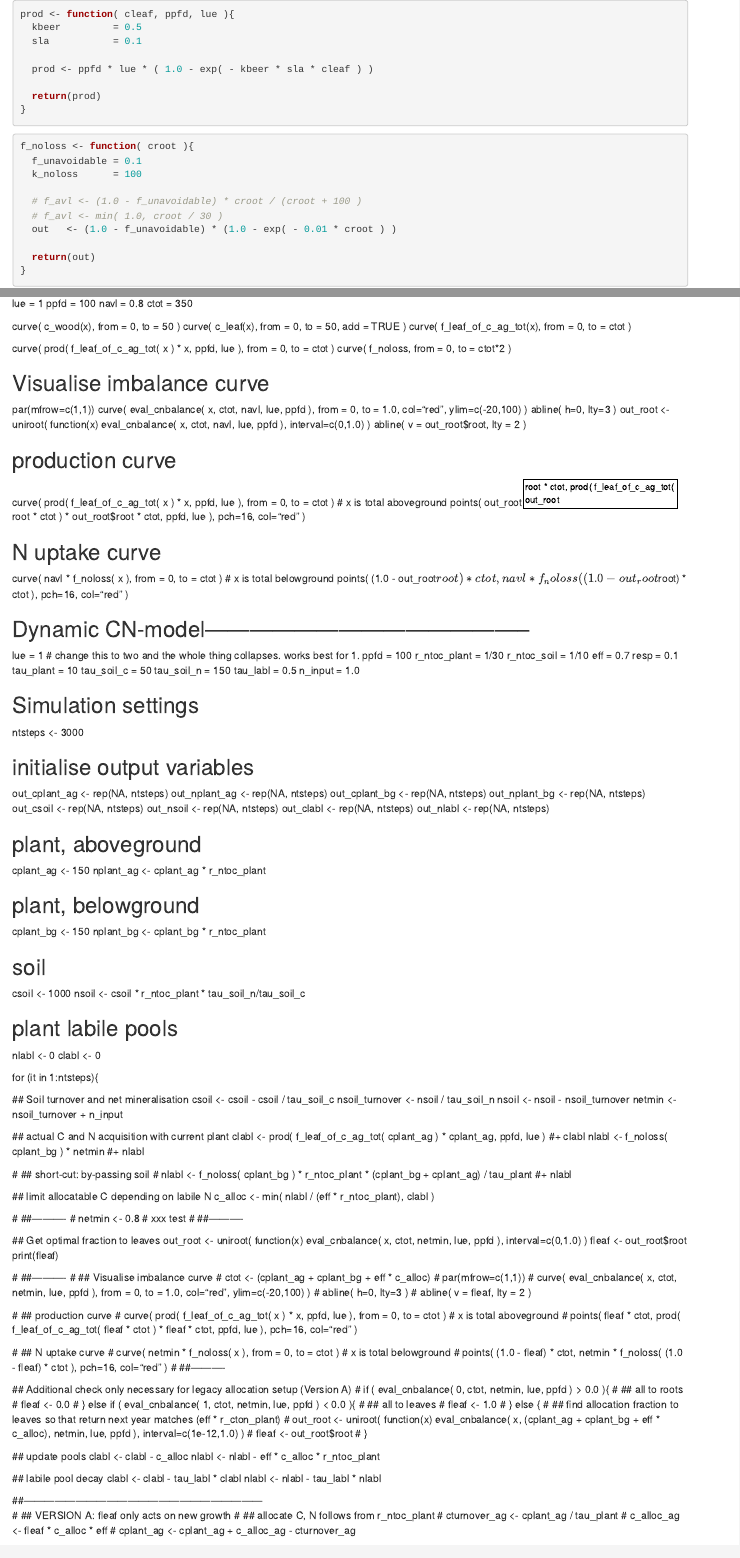
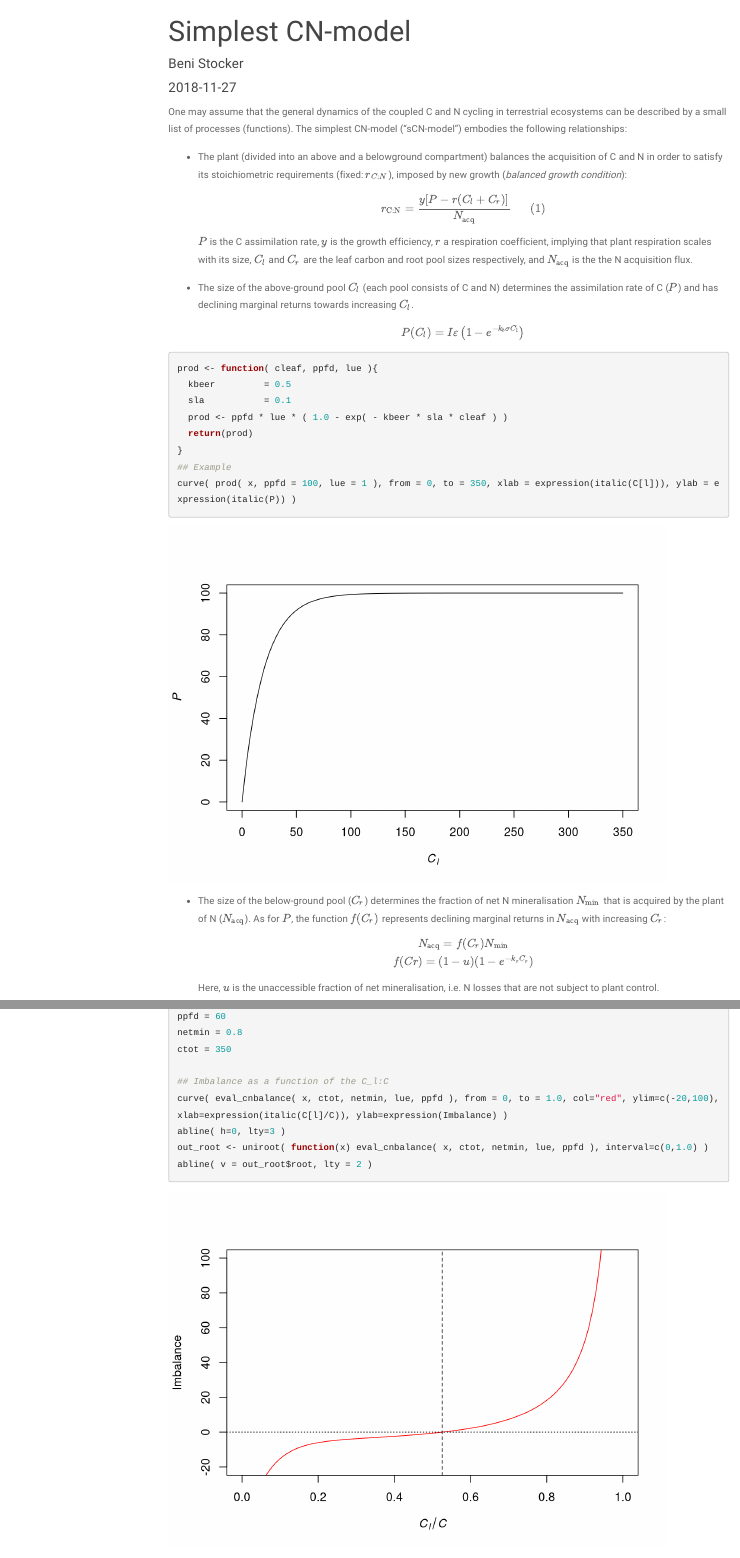
Before and after one commit to stineb/cnreview, an R Markdown document (cn_tradeoff.Rmd): the page in a window 1100 px wide, from its top, and a second part further down, joined at a grey line. Rendered offline with R 4.5, knitr and Pandoc, with nearby package versions; menus at the side of the page are left out.

Commit message:
continued working on RMarkdown

````diff
--- a/cn_tradeoff.Rmd
+++ b/cn_tradeoff.Rmd
@@ -1,13 +1,59 @@
+---
+title: "Simplest CN-model"
+author: "Beni Stocker"
+date: "`r Sys.Date()`"
+output:
+  html_document:
+    theme: paper
+    toc: true
+    toc_float: true
+    toc_depth: 2
+# output:
+#   pdf_document:
+#     toc: true
+#     toc_depth: 2
+header-includes:
+   - \usepackage{amsmath}
+# bibliography: bibliography.bib
+---
+
+\newcommand{\rcton}{r_{\text{C:N}}}
+\newcommand{\nacq}{N_{\text{acq}}}
+\newcommand{\netmin}{N_{\text{min}}}
+\newcommand{\nin}{N_{\text{in}}}
+
+
+One may assume that the general dynamics of the coupled C and N cycling in terrestrial ecosystems can be described by a small list of processes (functions). The simplest CN-model ("sCN-model") embodies the following relationships:
+
+- The plant (divided into an above and a belowground compartment) balances the acquisition of C and N in order to satisfy its stoichiometric requirements (fixed: $r_{C:N}$), imposed by new growth (*balanced growth condition*):
+$$
+\rcton = \frac{ y [ P - r(C_l+C_r) ] }{ \nacq } \; \; \; \; \; \; (1)
+$$
+$P$ is the C assimilation rate, $y$ is the growth efficiency, $r$ a respiration coefficient, implying that plant respiration scales with its size, $C_l$ and $C_r$ are the leaf carbon and root pool sizes respectively, and $N_{\text{acq}}$ is the the N acquisition flux.
+
+- The size of the above-ground pool $C_l$ (each pool consists of C and N) determines the assimilation rate of C ($P$) and has declining marginal returns towards increasing $C_l$.
+$$
+P(C_l) = I \varepsilon \left(1 - e^{-k_b \sigma C_{\text{l}}} \right)
+$$
+
 ```{r}
 prod <- function( cleaf, ppfd, lue ){
   kbeer         = 0.5
   sla           = 0.1
-
   prod <- ppfd * lue * ( 1.0 - exp( - kbeer * sla * cleaf ) )
-
   return(prod)
 }
+## Example
+curve( prod( x, ppfd = 100, lue = 1 ), from = 0, to = 350, xlab = expression(italic(C[l])), ylab = expression(italic(P)) )
 ```
+
+
+- The size of the below-ground pool ($C_r$) determines the fraction of net N mineralisation $\netmin$ that is acquired by the plant of N ($\nacq$). As for $P$, the function $f(C_r)$ represents declining marginal returns in $\nacq$ with increasing $C_r$:
+$$
+\nacq = f(C_r) \netmin   \\
+f(Cr) = (1 - u)  (1 - e^{-k_r  C_r } )
+$$
+Here, $u$ is the unaccessible fraction of net mineralisation, i.e. N losses that are not subject to plant control.
 
 ```{r}
 f_noloss <- function( croot ){
@@ -37,2 +100,11 @@ eval_cnbalance <- function( f_ag, ctot, navl, lue, ppfd ){
+ppfd = 60
+netmin = 0.8
+ctot = 350
+
+## Imbalance as a function of the C_l:C
+curve( eval_cnbalance( x, ctot, netmin, lue, ppfd ), from = 0, to = 1.0, col="red", ylim=c(-20,100), xlab=expression(italic(C[l]/C)), ylab=expression(Imbalance) )
+abline( h=0, lty=3 )
+out_root <- uniroot( function(x) eval_cnbalance( x, ctot, netmin, lue, ppfd ), interval=c(0,1.0) )
+abline( v = out_root$root, lty = 2 )
 ```
 
@@ -57,141 +132,147 @@ f_leaf_of_c_ag_tot <- function( c_ag_tot ){
-lue  = 1
-ppfd = 100
-navl = 0.8
-ctot = 350
+<!-- c_leaf <- function( ctot ){ -->
+<!--   kl = 0.3 -->
+<!--   c_leaf_max = 20 -->
+<!--   c_leaf_max * (1 - exp(-kl*ctot)) -->
+<!-- } -->
 
-curve( c_wood(x), from = 0, to = 50 )
-curve( c_leaf(x), from = 0, to = 50, add = TRUE )
-curve( f_leaf_of_c_ag_tot(x), from = 0, to = ctot )
+<!-- f_leaf_of_c_ag_tot <- function( c_ag_tot ){ -->
+<!--   ifelse( c_ag_tot==0, 1.0, c_leaf( c_ag_tot ) / (c_leaf( c_ag_tot ) + c_wood( c_ag_tot )) ) -->
+<!-- } -->
+<!-- ``` -->
 
-curve( prod( f_leaf_of_c_ag_tot( x ) * x, ppfd, lue ), from = 0, to = ctot )
-curve( f_noloss, from = 0, to = ctot*2 )
+<!-- ## Static CN-model for one state------------------------------- -->
+<!-- lue  = 1 -->
+<!-- ppfd = 100 -->
+<!-- navl = 0.8 -->
+<!-- ctot = 350 -->
 
-## Visualise imbalance curve
-par(mfrow=c(1,1))
-curve( eval_cnbalance( x, ctot, navl, lue, ppfd ), from = 0, to = 1.0, col="red", ylim=c(-20,100) )
-abline( h=0, lty=3 )
-out_root <- uniroot( function(x) eval_cnbalance( x, ctot, navl, lue, ppfd ), interval=c(0,1.0) )
-abline( v = out_root$root, lty = 2 )
+<!-- curve( c_wood(x), from = 0, to = 50 ) -->
+<!-- curve( c_leaf(x), from = 0, to = 50, add = TRUE ) -->
+<!-- curve( f_leaf_of_c_ag_tot(x), from = 0, to = ctot ) -->
 
-## production curve
-curve( prod( f_leaf_of_c_ag_tot( x ) * x, ppfd, lue ), from = 0, to = ctot ) # x is total aboveground
-points( out_root$root * ctot, prod( f_leaf_of_c_ag_tot( out_root$root * ctot ) * out_root$root * ctot, ppfd, lue ), pch=16, col="red" )
+<!-- curve( prod( f_leaf_of_c_ag_tot( x ) * x, ppfd, lue ), from = 0, to = ctot ) -->
+<!-- curve( f_noloss, from = 0, to = ctot*2 ) -->
 
-## N uptake curve
-curve( navl * f_noloss( x ), from = 0, to = ctot ) # x is total belowground
-points( (1.0 - out_root$root) * ctot, navl * f_noloss( (1.0 - out_root$root) * ctot ), pch=16, col="red" )
+<!-- ## Visualise imbalance curve -->
+<!-- par(mfrow=c(1,1)) -->
+<!-- curve( eval_cnbalance( x, ctot, navl, lue, ppfd ), from = 0, to = 1.0, col="red", ylim=c(-20,100) ) -->
+<!-- abline( h=0, lty=3 ) -->
+<!-- out_root <- uniroot( function(x) eval_cnbalance( x, ctot, navl, lue, ppfd ), interval=c(0,1.0) ) -->
+<!-- abline( v = out_root$root, lty = 2 ) -->
+
+<!-- ## production curve -->
+<!-- curve( prod( f_leaf_of_c_ag_tot( x ) * x, ppfd, lue ), from = 0, to = ctot ) # x is total aboveground -->
+<!-- points( out_root$root * ctot, prod( f_leaf_of_c_ag_tot( out_root$root * ctot ) * out_root$root * ctot, ppfd, lue ), pch=16, col="red" ) -->
+
+<!-- ## N uptake curve -->
+<!-- curve( navl * f_noloss( x ), from = 0, to = ctot ) # x is total belowground -->
+<!-- points( (1.0 - out_root$root) * ctot, navl * f_noloss( (1.0 - out_root$root) * ctot ), pch=16, col="red" ) -->
 
 
-## Dynamic CN-model--------------------------------------------
-lue          = 1       # change this to two and the whole thing collapses. works best for 1.
-ppfd         = 100
-r_ntoc_plant = 1/30
-r_ntoc_soil  = 1/10
-eff          = 0.7
-resp         = 0.1
-tau_plant    = 10
-tau_soil_c   = 50
-tau_soil_n   = 150
-tau_labl     = 0.5
-n_input      = 1.0
+<!-- ## Dynamic CN-model-------------------------------------------- -->
+<!-- lue          = 1       # change this to two and the whole thing collapses. works best for 1.  -->
+<!-- ppfd         = 100 -->
+<!-- r_ntoc_plant = 1/30 -->
+<!-- r_ntoc_soil  = 1/10 -->
+<!-- eff          = 0.7 -->
+<!-- resp         = 0.1 -->
+<!-- tau_plant    = 10 -->
+<!-- tau_soil_c   = 50 -->
+<!-- tau_soil_n   = 150 -->
+<!-- tau_labl     = 0.5 -->
+<!-- n_input      = 1.0 -->
 
-## Simulation settings
-ntsteps <- 3000
+<!-- ## Simulation settings -->
+<!-- ntsteps <- 3000 -->
 
-## initialise output variables
-out_cplant_ag <- rep(NA, ntsteps)
-out_nplant_ag <- rep(NA, ntsteps)
-out_cplant_bg <- rep(NA, ntsteps)
-out_nplant_bg <- rep(NA, ntsteps)
-out_csoil     <- rep(NA, ntsteps)
-out_nsoil     <- rep(NA, ntsteps)
-out_clabl     <- rep(NA, ntsteps)
-out_nlabl     <- rep(NA, ntsteps)
+<!-- ## initialise output variables -->
+<!-- out_cplant_ag <- rep(NA, ntsteps) -->
+<!-- out_nplant_ag <- rep(NA, ntsteps) -->
+<!-- out_cplant_bg <- rep(NA, ntsteps) -->
+<!-- out_nplant_bg <- rep(NA, ntsteps) -->
+<!-- out_csoil     <- rep(NA, ntsteps) -->
+<!-- out_nsoil     <- rep(NA, ntsteps) -->
+<!-- out_clabl     <- rep(NA, ntsteps) -->
+<!-- out_nlabl     <- rep(NA, ntsteps) -->
 
-## plant, aboveground
-cplant_ag <- 150
-nplant_ag <- cplant_ag * r_ntoc_plant
+<!-- ## plant, aboveground -->
+<!-- cplant_ag <- 150 -->
+<!-- nplant_ag <- cplant_ag * r_ntoc_plant -->
 
-## plant, belowground
-cplant_bg <- 150
-nplant_bg <- cplant_bg * r_ntoc_plant
+<!-- ## plant, belowground -->
+<!-- cplant_bg <- 150 -->
+<!-- nplant_bg <- cplant_bg * r_ntoc_plant -->
 
-## soil
-csoil <- 1000
-nsoil <- csoil * r_ntoc_plant * tau_soil_n/tau_soil_c
+<!-- ## soil -->
+<!-- csoil <- 1000 -->
+<!-- nsoil <- csoil * r_ntoc_plant * tau_soil_n/tau_soil_c -->
 
-## plant labile pools
-nlabl <- 0
-clabl <- 0
+<!-- ## plant labile pools -->
+<!-- nlabl <- 0 -->
+<!-- clabl <- 0 -->
 
-for (it in 1:ntsteps){
+<!-- for (it in 1:ntsteps){ -->
 
-  ## Soil turnover and net mineralisation
-  csoil          <- csoil - csoil / tau_soil_c
-  nsoil_turnover <- nsoil / tau_soil_n
-  nsoil          <- nsoil - nsoil_turnover
-  netmin         <- nsoil_turnover + n_input
+<!--   ## Soil turnover and net mineralisation -->
+<!--   csoil          <- csoil - csoil / tau_soil_c -->
+<!--   nsoil_turnover <- nsoil / tau_soil_n  -->
+<!--   nsoil          <- nsoil - nsoil_turnover -->
+<!--   netmin         <- nsoil_turnover + n_input -->
 
-  ## actual C and N acquisition with current plant
-  clabl <- prod( f_leaf_of_c_ag_tot( cplant_ag ) * cplant_ag, ppfd, lue ) #+ clabl
-  nlabl <- f_noloss( cplant_bg ) * netmin #+ nlabl
+<!--   ## actual C and N acquisition with current plant -->
+<!--   clabl <- prod( f_leaf_of_c_ag_tot( cplant_ag ) * cplant_ag, ppfd, lue ) #+ clabl -->
+<!--   nlabl <- f_noloss( cplant_bg ) * netmin #+ nlabl -->
 
-  # ## short-cut: by-passing soil
-  # nlabl <- f_noloss( cplant_bg ) * r_ntoc_plant * (cplant_bg + cplant_ag) / tau_plant  #+ nlabl
+<!--   # ## short-cut: by-passing soil -->
+<!--   # nlabl <- f_noloss( cplant_bg ) * r_ntoc_plant * (cplant_bg + cplant_ag) / tau_plant  #+ nlabl -->
 
-  ## limit allocatable C depending on labile N
-  c_alloc <- min( nlabl / (eff * r_ntoc_plant), clabl )
+<!--   ## limit allocatable C depending on labile N -->
+<!--   c_alloc <- min( nlabl / (eff * r_ntoc_plant), clabl ) -->
 
-  # ##----------
-  # netmin <- 0.8 # xxx test
-  # ##----------
+<!--   # ##---------- -->
+<!--   # netmin <- 0.8 # xxx test -->
+<!--   # ##---------- -->
 
-  ## Get optimal fraction to leaves
-  out_root <- uniroot( function(x) eval_cnbalance( x, ctot, netmin, lue, ppfd ), interval=c(0,1.0) )
-  fleaf <- out_root$root
-  print(fleaf)
+<!--   ## Get optimal fraction to leaves -->
+<!--   out_root <- uniroot( function(x) eval_cnbalance( x, ctot, netmin, lue, ppfd ), interval=c(0,1.0) ) -->
+<!--   fleaf <- out_root$root -->
+<!--   print(fleaf) -->
 
-  # ##----------
-  # ## Visualise imbalance curve
-  # ctot <- (cplant_ag + cplant_bg + eff * c_alloc)
-  # par(mfrow=c(1,1))
-  # curve( eval_cnbalance( x, ctot, netmin, lue, ppfd ), from = 0, to = 1.0, col="red", ylim=c(-20,100) )
-  # abline( h=0, lty=3 )
-  # abline( v = fleaf, lty = 2 )
+<!--   # ##---------- -->
+<!--   # ## Visualise imbalance curve -->
+<!--   # ctot <- (cplant_ag + cplant_bg + eff * c_alloc) -->
+<!--   # par(mfrow=c(1,1)) -->
+<!--   # curve( eval_cnbalance( x, ctot, netmin, lue, ppfd ), from = 0, to = 1.0, col="red", ylim=c(-20,100) ) -->
+<!--   # abline( h=0, lty=3 ) -->
+<!--   # abline( v = fleaf, lty = 2 ) -->
 
-  # ## production curve
-  # curve( prod( f_leaf_of_c_ag_tot( x ) * x, ppfd, lue ), from = 0, to = ctot ) # x is total aboveground
-  # points( fleaf * ctot, prod( f_leaf_of_c_ag_tot( fleaf * ctot ) * fleaf * ctot, ppfd, lue ), pch=16, col="red" )
+<!--   # ## production curve -->
+<!--   # curve( prod( f_leaf_of_c_ag_tot( x ) * x, ppfd, lue ), from = 0, to = ctot ) # x is total aboveground -->
+<!--   # points( fleaf * ctot, prod( f_leaf_of_c_ag_tot( fleaf * ctot ) * fleaf * ctot, ppfd, lue ), pch=16, col="red" ) -->
 
-  # ## N uptake curve
-  # curve( netmin * f_noloss( x ), from = 0, to = ctot ) # x is total belowground
-  # points( (1.0 - fleaf) * ctot, netmin * f_noloss( (1.0 - fleaf) * ctot ), pch=16, col="red" )
-  # ##----------
+<!--   # ## N uptake curve -->
+<!--   # curve( netmin * f_noloss( x ), from = 0, to = ctot ) # x is total belowground -->
+<!--   # points( (1.0 - fleaf) * ctot, netmin * f_noloss( (1.0 - fleaf) * ctot ), pch=16, col="red" ) -->
+<!--   # ##---------- -->
 
-  ## Additional check only necessary for legacy allocation setup (Version A)
-  # if ( eval_cnbalance( 0, ctot, netmin, lue, ppfd ) > 0.0 ){
-  #   ## all to roots
-  #   fleaf <- 0.0
-  # } else if ( eval_cnbalance( 1, ctot, netmin, lue, ppfd ) < 0.0 ){
-  #   ## all to leaves
-  #   fleaf <- 1.0
-  # } else {
-  #   ## find allocation fraction to leaves so that return next year matches (eff * r_cton_plant)
-  #   out_root <- uniroot( function(x) eval_cnbalance( x, (cplant_ag + cplant_bg + eff * c_alloc), netmin, lue, ppfd ), interval=c(1e-12,1.0) )
-  #   fleaf <- out_root$root
-  # }
+<!--   ## Additional check only necessary for legacy allocation setup (Version A)  -->
+<!--   # if ( eval_cnbalance( 0, ctot, netmin, lue, ppfd ) > 0.0 ){ -->
+<!--   #   ## all to roots -->
+<!--   #   fleaf <- 0.0 -->
+<!--   # } else if ( eval_cnbalance( 1, ctot, netmin, lue, ppfd ) < 0.0 ){ -->
+<!--   #   ## all to leaves -->
+<!--   #   fleaf <- 1.0 -->
+<!--   # } else { -->
+<!--   #   ## find allocation fraction to leaves so that return next year matches (eff * r_cton_plant) -->
+<!--   #   out_root <- uniroot( function(x) eval_cnbalance( x, (cplant_ag + cplant_bg + eff * c_alloc), netmin, lue, ppfd ), interval=c(1e-12,1.0) ) -->
+<!--   #   fleaf <- out_root$root -->
+<!--   # } -->
 
-  ## update pools
-  clabl <- clabl - c_alloc
-  nlabl <- nlabl - eff * c_alloc * r_ntoc_plant
+<!--   ## update pools -->
+<!--   clabl <- clabl - c_alloc -->
+<!--   nlabl <- nlabl - eff * c_alloc * r_ntoc_plant -->
 
-  ## labile pool decay
-  clabl <- clabl - tau_labl * clabl
-  nlabl <- nlabl - tau_labl * nlabl
+<!--   ## labile pool decay -->
+<!--   clabl <- clabl - tau_labl * clabl -->
+<!--   nlabl <- nlabl - tau_labl * nlabl -->
 
-  ##---------------------------------------------------------------------
-  # ## VERSION A: fleaf only acts on new growth
-  # ## allocate C, N follows from r_ntoc_plant
-  # cturnover_ag <- cplant_ag / tau_plant
-  # c_alloc_ag   <- fleaf * c_alloc * eff
-  # cplant_ag    <- cplant_ag + c_alloc_ag - cturnover_ag
````
Also changed, not shown: cn_tradeoff.Rmd (160 more changed lines).
